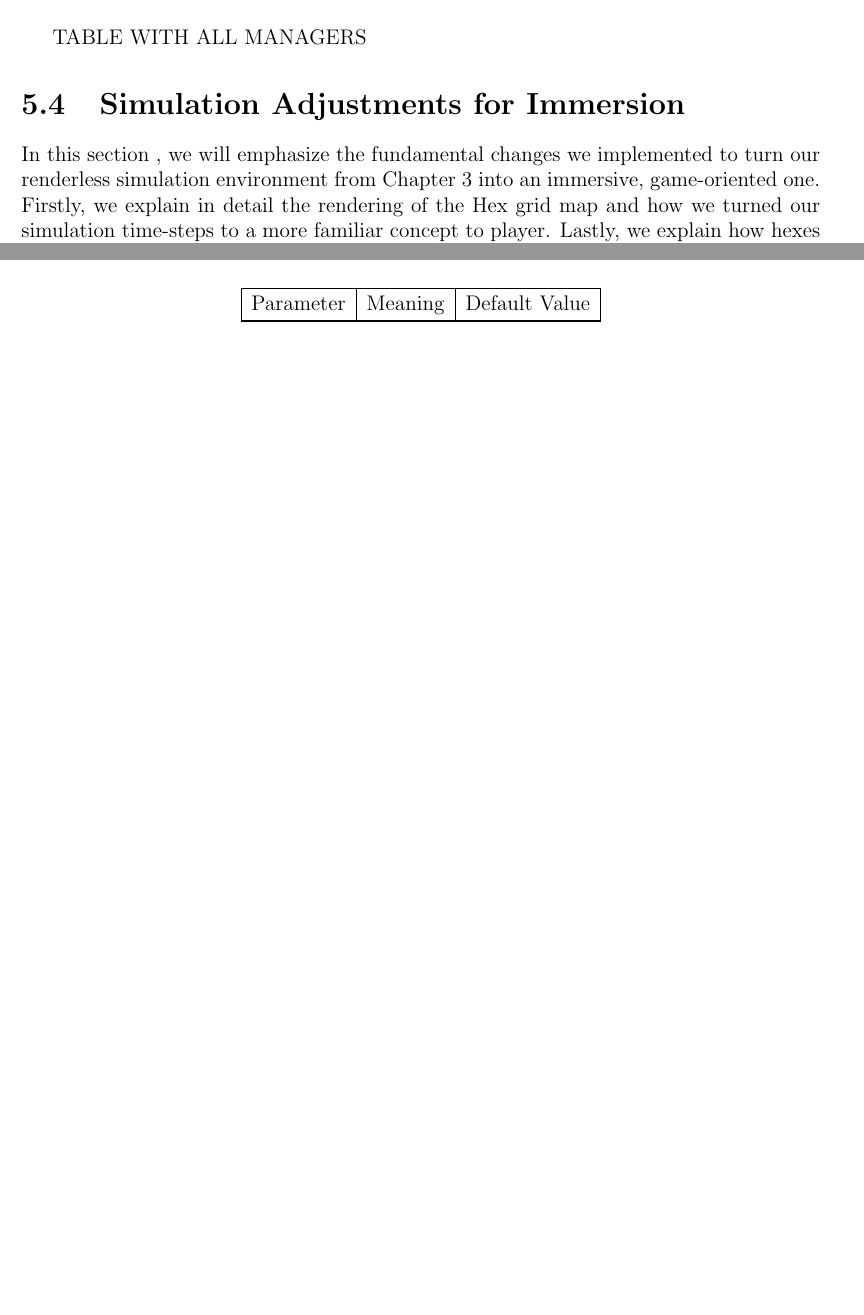
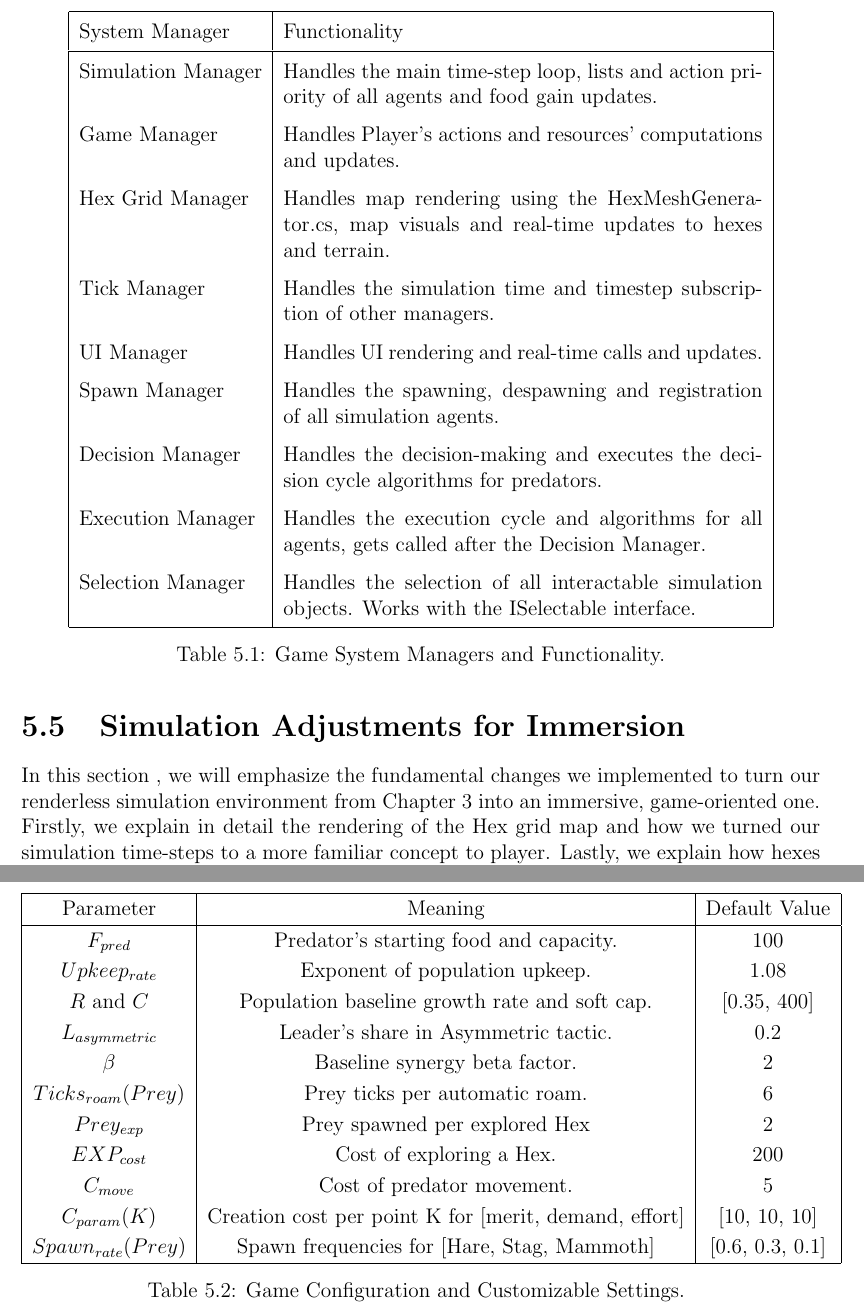
Before and after one commit to GeorgeAngelopoulos/gangelopoulos-thesis-text, a LaTeX thesis (Thesis_Latex.tex): two parts of pages 46 and 47 of 53 before the commit and two parts of pages 48 and 50 of 55 after it, joined at a grey line, cut at the place of the change, the shorter picture padded with empty space. Compiled offline with pdfLaTeX.

Commit message:
v.1.0.15

```diff
--- a/Thesis_Latex.tex
+++ b/Thesis_Latex.tex
@@ -1,5 +1,6 @@
 \documentclass[12pt,a4paper]{report}
 \usepackage[utf8]{inputenc}
+\usepackage{csquotes}
 \usepackage[greek,english]{babel}
 \usepackage{alphabeta}
 \usepackage{graphicx}
@@ -983,5 +975,0 @@
-	TABLE WITH ALL MANAGERS
-
-	\section{Simulation Adjustments for Immersion}
-
-	In this section , we will emphasize the fundamental changes we implemented to turn our renderless simulation environment from Chapter 3 into an immersive, game-oriented one. Firstly, we explain in detail the rendering of the Hex grid map and how we turned our simulation time-steps to a more familiar concept to player. Lastly, we explain how hexes are unlocked and how that is tied to prey spawning.
@@ -1013,15 +976,3 @@
-	\begin{table}[H]
-		\centering
-		\begin{tabular}{|c|c|c|}
-			\hline
-			Parameter & Meaning & Default Value \\
-			\hline
-
-			\hline
-		\end{tabular}
-		\caption{Average Coalition Frequency (Heterogeneous, High Synergy)}
-	\end{table}
-
 	\section{Predator Management}
 
 	Players create and send out predator hunters in the wilds. Following the environment;s principles from section 3, these Predators hunt rationally for their own benefit, either alone or in coalitions, using the same coalition formation framework. However, any excess food gained beyond their personal stockpile goes directly to the Player and the community. \\
@@ -1051,0 +1011,24 @@
+	\begin{table}[H]
+		\centering
+		\renewcommand{\arraystretch}{1.5}
+		\begin{tabular}{|l|p{0.60\textwidth}|}
+			\hline
+			System Manager & Functionality \\
+			\hline
+            Simulation Manager & Handles the main time-step loop, lists and action priority of all agents and food gain updates. \\
+			Game Manager &  Handles Player's actions and resources' computations and updates. \\
+			Hex Grid Manager & Handles map rendering using the HexMeshGenerator.cs, map visuals and real-time updates to hexes and terrain. \\
+			Tick Manager & Handles the simulation time and timestep subscription of other managers. \\
+			UI Manager & Handles UI rendering and real-time calls and updates. \\
+			Spawn Manager & Handles the spawning, despawning and registration of all simulation agents. \\
+			Decision Manager & Handles the decision-making and executes the decision cycle algorithms for predators. \\
+			Execution Manager & Handles the execution cycle and algorithms for all agents, gets called after the Decision Manager. \\
+			Selection Manager & Handles the selection of all interactable simulation objects. Works with the ISelectable interface. \\
+			\hline
+		\end{tabular}
+		\caption{Game System Managers and Functionality.}
+	\end{table}
+
+	\section{Simulation Adjustments for Immersion}
+
+	In this section , we will emphasize the fundamental changes we implemented to turn our renderless simulation environment from Chapter 3 into an immersive, game-oriented one. Firstly, we explain in detail the rendering of the Hex grid map and how we turned our simulation time-steps to a more familiar concept to player. Lastly, we explain how hexes are unlocked and how that is tied to prey spawning.
@@ -1051,0 +1044 @@
+	\textbf{Hex Availability and Prey Spawning} \\
@@ -1052,3 +1060,24 @@
+	\begin{table}[H]
+		\centering
+		\begin{tabular}{|c|c|c|}
+			\hline
+			Parameter & Meaning & Default Value \\
+			\hline
+            $F_{pred}$ & Predator's starting food and capacity. & 100 \\
+			$Upkeep_{rate}$ & Exponent of population upkeep. & 1.08 \\
+			$R$ and $C$ & Population baseline growth rate and soft cap. & [0.35, 400] \\
+			$L_{asymmetric}$ & Leader's share in Asymmetric tactic. & 0.2 \\
+			$β$ & Baseline synergy beta factor. & 2 \\
+			$Ticks_{roam}(Prey)$ & Prey ticks per automatic roam. & 6 \\
+			$Prey_{exp}$ & Prey spawned per explored Hex & 2 \\
+			$EXP_{cost}$ & Cost of exploring a Hex. & 200 \\
+			$C_{move}$ & Cost of predator movement. & 5 \\
+			$C_{param}(K)$ & Creation cost per point K for [merit, demand, effort] & [10, 10, 10] \\
+			$Spawn_{rate}(Prey)$ & Spawn frequencies for [Hare, Stag, Mammoth] & [0.6, 0.3, 0.1] \\
+			\hline
+		\end{tabular}
+		\caption{Game Configuration and Customizable Settings. }
+	\end{table}
 
 %-----------------------------------------------------
 %---------------- Conclusion Chapter -----------------
```
Also changed, not shown: Thesis_Latex.pdf, Thesis_Latex.tex (65 more changed lines).
